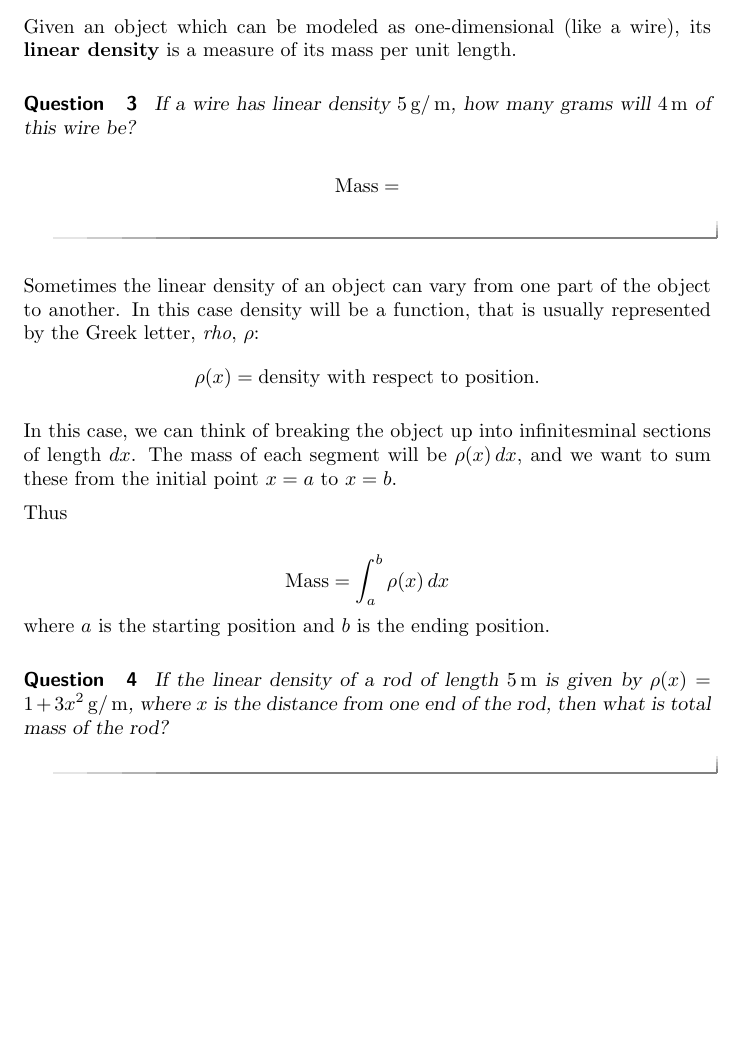
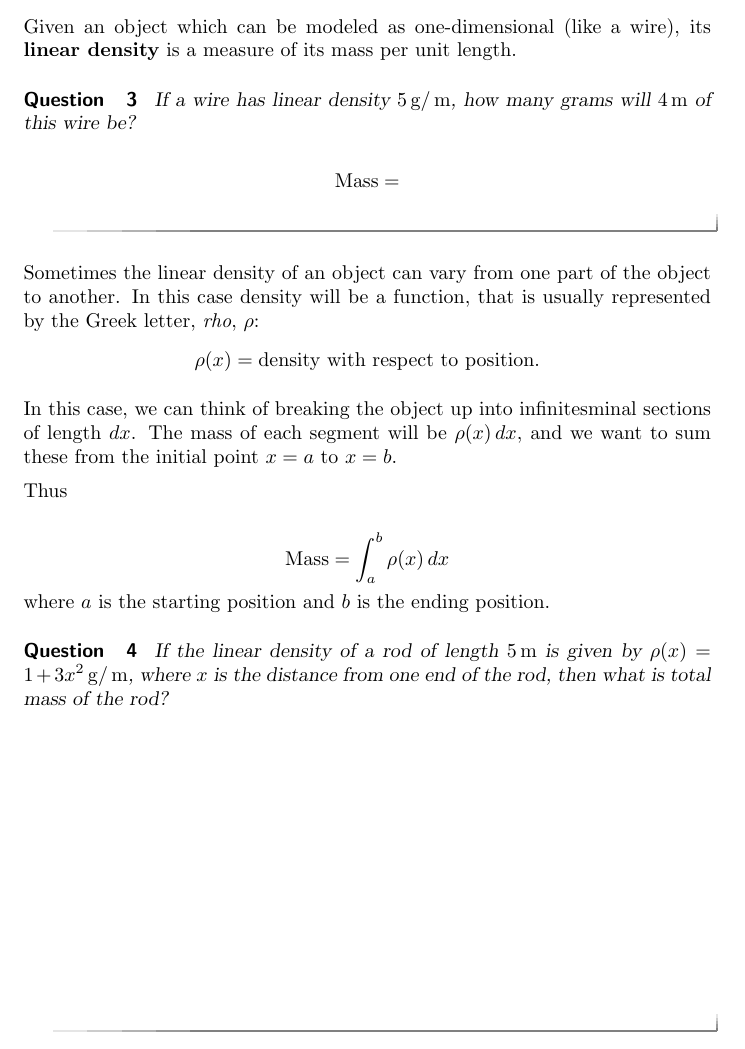
Before and after one commit to csu-courses/fall-2016-MTH182, a LaTeX document (activities/volume-and-density/volume-and-density.tex): part of page 6 of 6, cut so that both start at the same text, the shorter picture padded with empty space. Compiled offline with pdfLaTeX.

Commit message:
volume and density up

```diff
--- a/activities/volume-and-density/volume-and-density.tex
+++ b/activities/volume-and-density/volume-and-density.tex
@@ -269,11 +269,9 @@ where $a$ is the starting position and $b$ is the ending position.
 	If the linear density of a rod of length $5\unit{m}$ is given by
 	$\rho(x) = 1+3x^2 \unit{g}/\unit{m}$, where $x$ is the distance from
 	one end of the rod, then what is total mass of the rod?
-	\begin{prompt}
-		\[
-		\mathrm{Mass} = \answer{130} \unit{g}
-		\]
-	\end{prompt}
+
+\vspace{2 in}
+
 \end{question}
 
 
```
